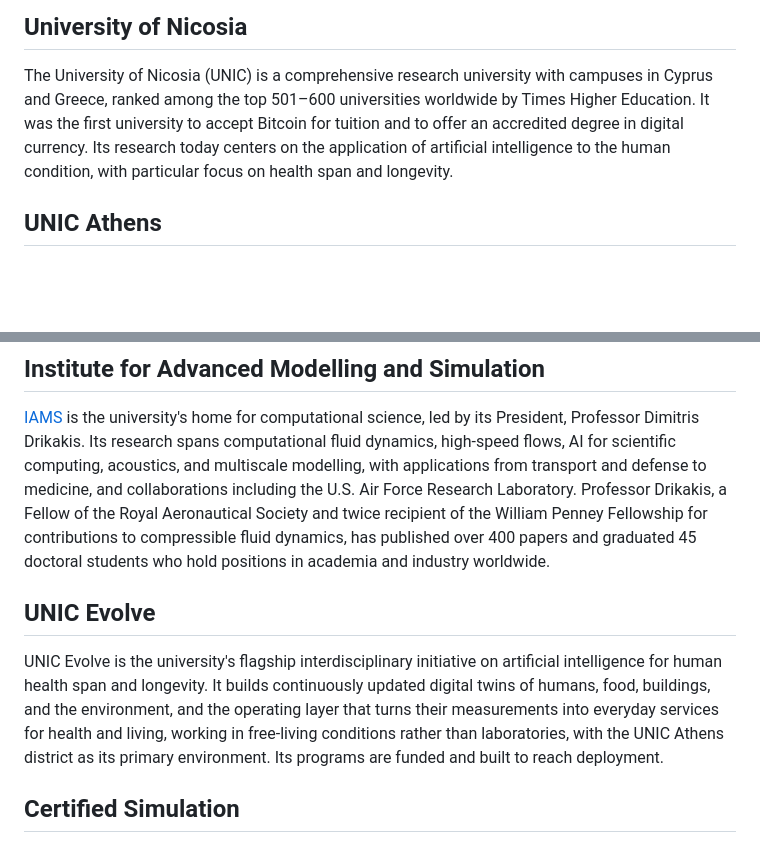
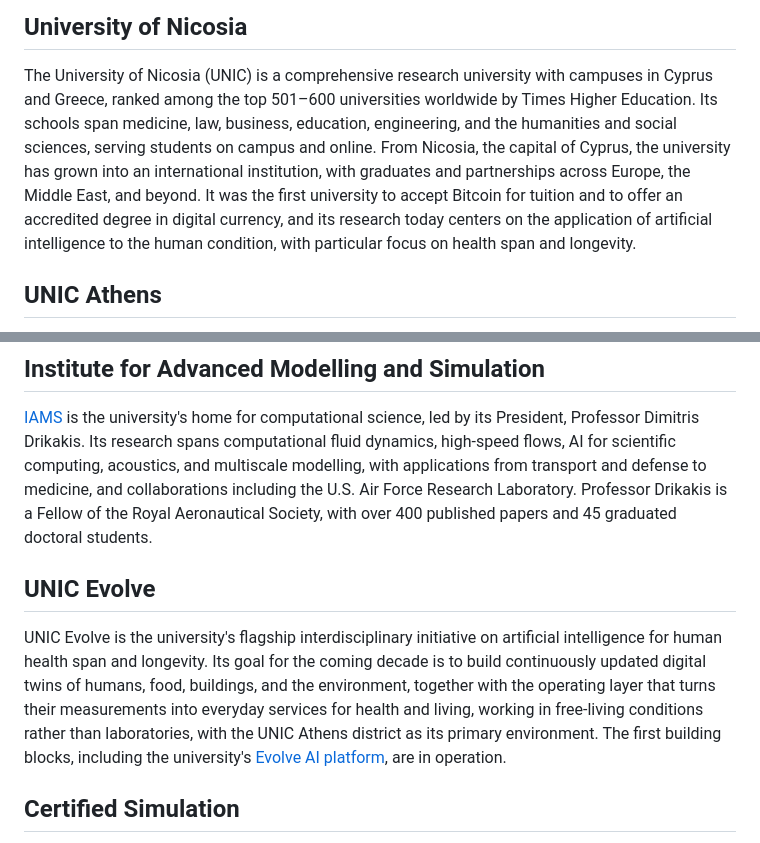
Before and after one commit to UniversityOfNicosia/certified-simulation, a Markdown page: ABOUT.md, 2 parts joined by grey strips. Rendered like a GitHub page; blank space fills up the shorter version.

```diff
--- a/ABOUT.md
+++ b/ABOUT.md
@@ -4,11 +4,16 @@
 
 The University of Nicosia (UNIC) is a comprehensive research
 university with campuses in Cyprus and Greece, ranked among the top
-501–600 universities worldwide by Times Higher Education. It was the
-first university to accept Bitcoin for tuition and to offer an
-accredited degree in digital currency. Its research today centers on
-the application of artificial intelligence to the human condition,
-with particular focus on health span and longevity.
+501–600 universities worldwide by Times Higher Education. Its schools
+span medicine, law, business, education, engineering, and the
+humanities and social sciences, serving students on campus and
+online. From Nicosia, the capital of Cyprus, the university has grown
+into an international institution, with graduates and partnerships
+across Europe, the Middle East, and beyond. It was the first
+university to accept Bitcoin for tuition and to offer an accredited
+degree in digital currency, and its research today centers on the
+application of artificial intelligence to the human condition, with
+particular focus on health span and longevity.
 
 ## UNIC Athens
 
@@ -32,22 +37,21 @@ Drikakis. Its research spans computational fluid dynamics, high-speed
 flows, AI for scientific computing, acoustics, and multiscale
 modelling, with applications from transport and defense to medicine,
 and collaborations including the U.S. Air Force Research Laboratory.
-Professor Drikakis, a Fellow of the Royal Aeronautical Society and
-twice recipient of the William Penney Fellowship for contributions to
-compressible fluid dynamics, has published over 400 papers and
-graduated 45 doctoral students who hold positions in academia and
-industry worldwide.
+Professor Drikakis is a Fellow of the Royal Aeronautical Society,
+with over 400 published papers and 45 graduated doctoral students.
 
 ## UNIC Evolve
 
 UNIC Evolve is the university's flagship interdisciplinary initiative
-on artificial intelligence for human health span and longevity. It
-builds continuously updated digital twins of humans, food, buildings,
-and the environment, and the operating layer that turns their
-measurements into everyday services for health and living, working in
-free-living conditions rather than laboratories, with the UNIC Athens
-district as its primary environment. Its programs are funded and
-built to reach deployment.
+on artificial intelligence for human health span and longevity. Its
+goal for the coming decade is to build continuously updated digital
+twins of humans, food, buildings, and the environment, together with
+the operating layer that turns their measurements into everyday
+services for health and living, working in free-living conditions
+rather than laboratories, with the UNIC Athens district as its
+primary environment. The first building blocks, including the
+university's [Evolve AI platform](https://evolve.unic.ac.cy/), are in
+operation.
 
 ## Certified Simulation
 
```
Also changed, not shown: README.md (+5 -5 lines).
